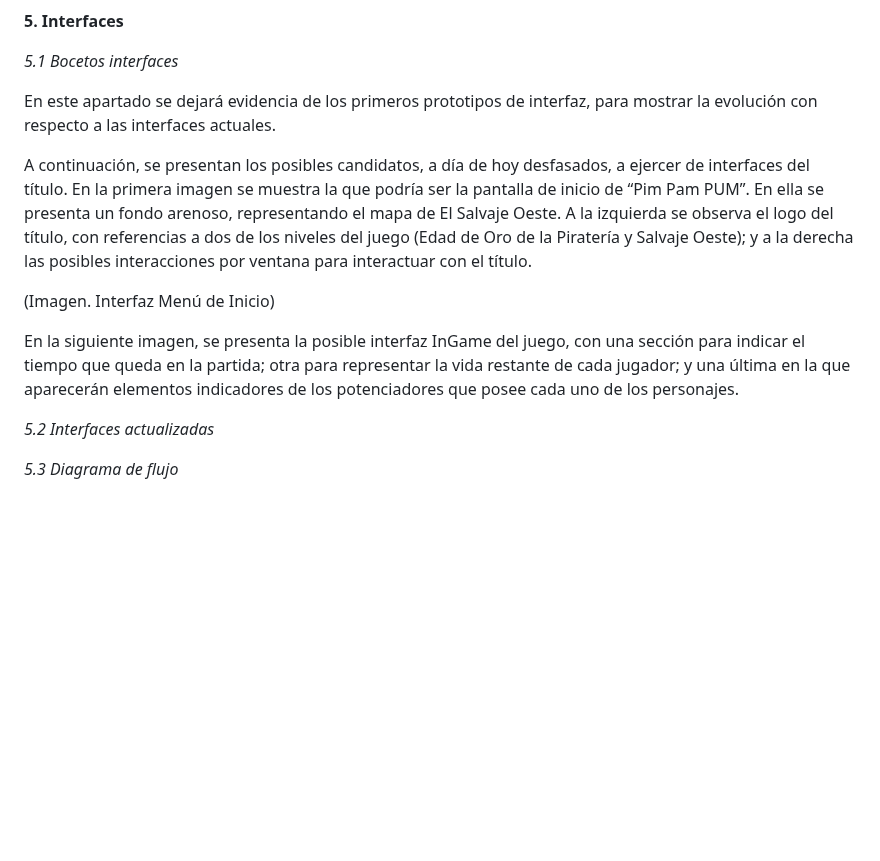
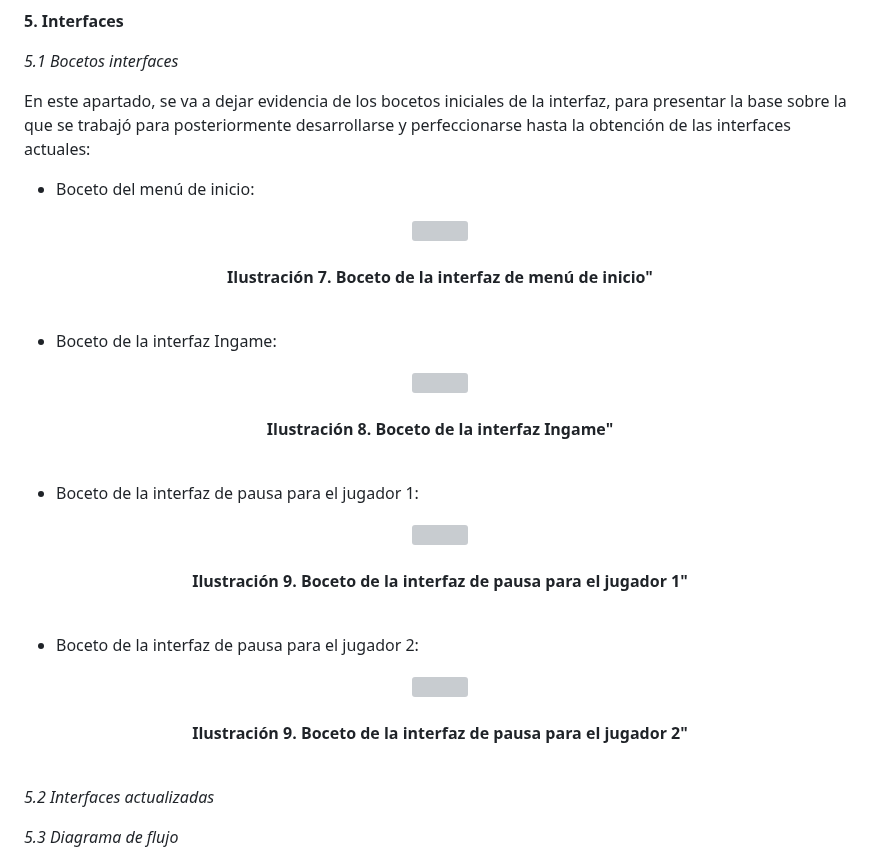
Before and after one commit to SergioJesusGonzalezCastilla/Juegos-en-Red, a Markdown page: README.md, the part around the change. Drawn GitHub-style; blank space fills up the shorter version; grey boxes are pictures that could not be loaded.

Commit message:
Añadidos bocetos interfaces

```diff
--- a/README.md
+++ b/README.md
@@ -267,13 +267,43 @@ En esta versión del documento de diseño, divideremos entre aquellos que ya han
 
 *5.1 Bocetos interfaces*
 
-En este apartado se dejará evidencia de los primeros prototipos de interfaz, para mostrar la evolución con respecto a las interfaces actuales.
+En este apartado, se va a dejar evidencia de los bocetos iniciales de la interfaz, para presentar la base sobre la que se trabajó para posteriormente desarrollarse y perfeccionarse hasta la obtención de las interfaces actuales:
 
-A continuación, se presentan los posibles candidatos, a día de hoy desfasados, a ejercer de interfaces del título. En la primera imagen se muestra la que podría ser la pantalla de inicio de “Pim Pam PUM”. En ella se presenta un fondo arenoso, representando el mapa de El Salvaje Oeste. A la izquierda se observa el logo del título, con referencias a dos de los niveles del juego (Edad de Oro de la Piratería y Salvaje Oeste); y a la derecha las posibles interacciones por ventana para interactuar con el título.
+- Boceto del menú de inicio:
 
-(Imagen. Interfaz Menú de Inicio)
+<p align="center">
+      <img src="https://github.com/SergioJesusGonzalezCastilla/Juegos-en-Red/blob/main/Archivos README/Boceto Menu Inicio.png">
+      <br><br>
+      <b>Ilustración 7. Boceto de la interfaz de menú de inicio"</b>
+      <br><br>
+</p>
 
-En la siguiente imagen, se presenta la posible interfaz InGame del juego, con una sección para indicar el tiempo que queda en la partida; otra para representar la vida restante de cada jugador; y una última en la que aparecerán elementos indicadores de los potenciadores que posee cada uno de los personajes.
+- Boceto de la interfaz Ingame:
+
+<p align="center">
+      <img src="https://github.com/SergioJesusGonzalezCastilla/Juegos-en-Red/blob/main/Archivos README/Boceto Interfaz Ingame.png">
+      <br><br>
+      <b>Ilustración 8. Boceto de la interfaz Ingame"</b>
+      <br><br>
+</p>
+
+- Boceto de la interfaz de pausa para el jugador 1:
+
+<p align="center">
+      <img src="https://github.com/SergioJesusGonzalezCastilla/Juegos-en-Red/blob/main/Archivos README/Boceto Pausa P1.png">
+      <br><br>
+      <b>Ilustración 9. Boceto de la interfaz de pausa para el jugador 1"</b>
+      <br><br>
+</p>
+
+- Boceto de la interfaz de pausa para el jugador 2:
+
+<p align="center">
+      <img src="https://github.com/SergioJesusGonzalezCastilla/Juegos-en-Red/blob/main/Archivos README/Boceto Pausa P2.png">
+      <br><br>
+      <b>Ilustración 9. Boceto de la interfaz de pausa para el jugador 2"</b>
+      <br><br>
+</p>
 
 *5.2 Interfaces actualizadas*
 
```
